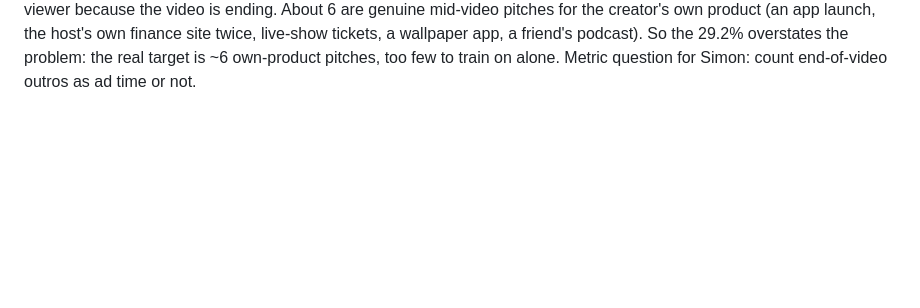
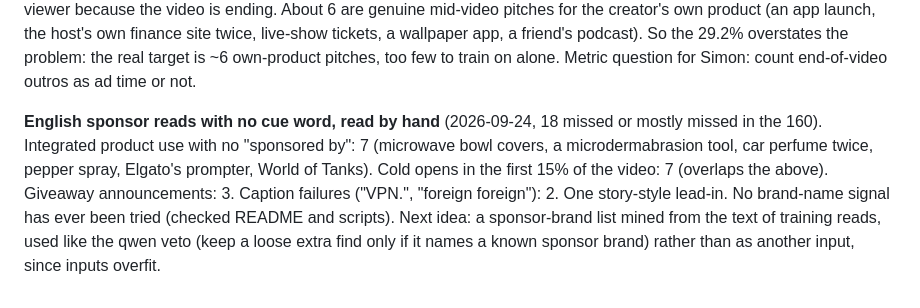
Before and after one commit to SimonDumas79/SponsorSkip, a Markdown page: marker/README.md, the part around the change. GitHub-like rendering; blank space fills up the shorter version.

Commit message:
marker/README: no-cue misses read by hand; brand-list veto is the next idea
Co-Authored-By: Claude Opus 5.5 (1M context) <noreply@anthropic.com>
Claude-Session: https://claude.ai/code/session_01LchEJUiFKMqDpDvR9njMmh

```diff
--- a/marker/README.md
+++ b/marker/README.md
@@ -1039,3 +1039,12 @@ the video is ending. About 6 are genuine mid-video pitches for the creator's own
 the host's own finance site twice, live-show tickets, a wallpaper app, a friend's podcast). So the
 29.2% overstates the problem: the real target is ~6 own-product pitches, too few to train on alone.
 Metric question for Simon: count end-of-video outros as ad time or not.
+
+**English sponsor reads with no cue word, read by hand** (2026-09-24, 18 missed or mostly missed in the
+160). Integrated product use with no "sponsored by": 7 (microwave bowl covers, a microdermabrasion
+tool, car perfume twice, pepper spray, Elgato's prompter, World of Tanks). Cold opens in the first 15%
+of the video: 7 (overlaps the above). Giveaway announcements: 3. Caption failures ("VPN.", "foreign
+foreign"): 2. One story-style lead-in. No brand-name signal has ever been tried (checked README and
+scripts). Next idea: a sponsor-brand list mined from the text of training reads, used like the qwen veto
+(keep a loose extra find only if it names a known sponsor brand) rather than as another input, since
+inputs overfit.
```
